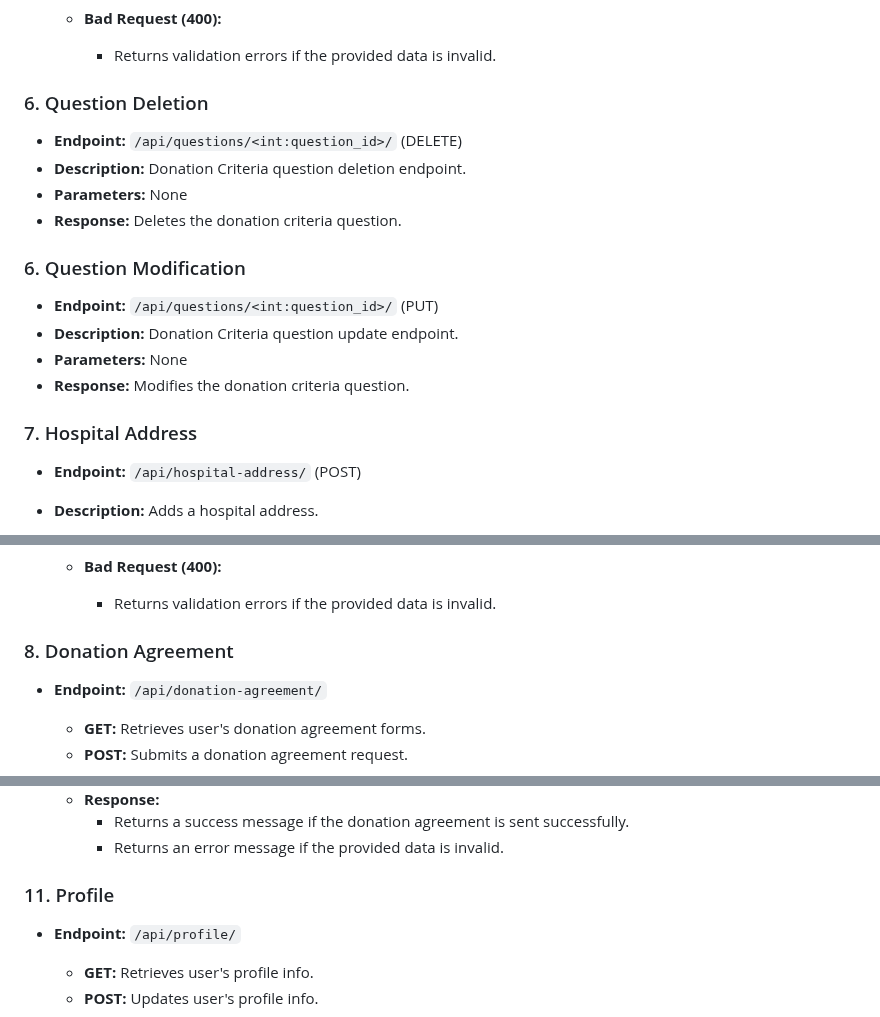
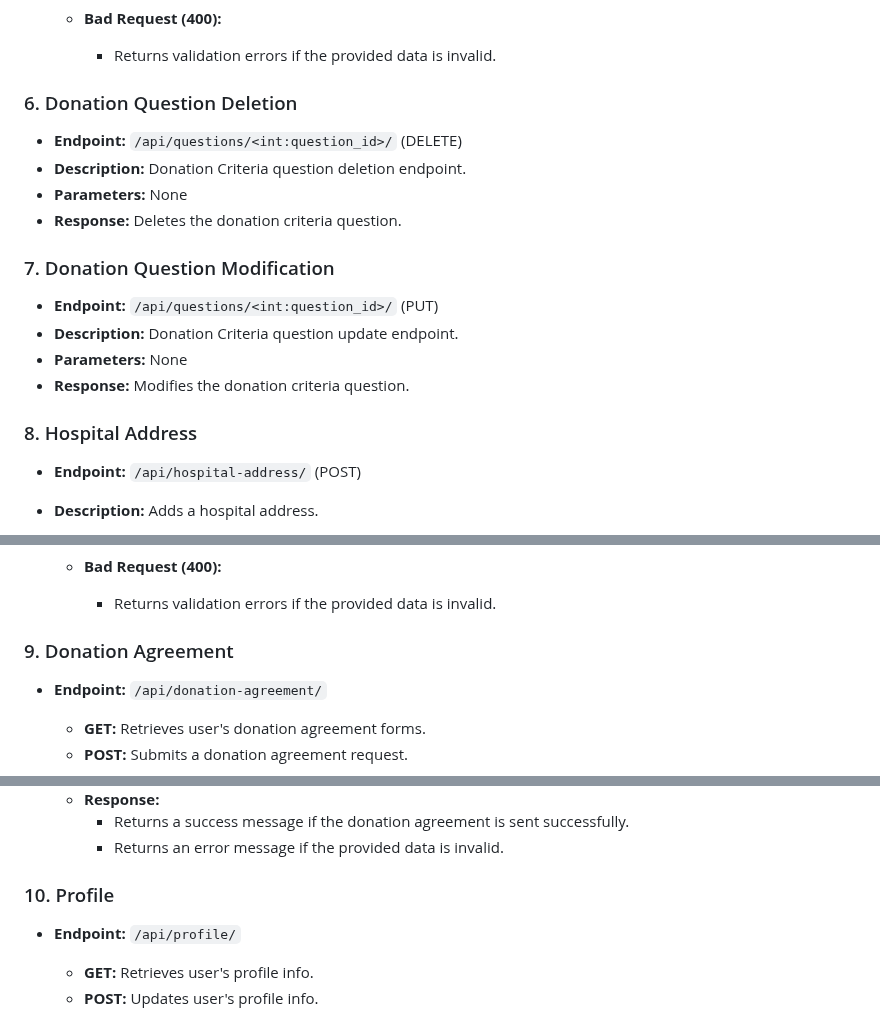
Before and after one commit to Jan-Briddhi-Foundation/bloodbankBackend, a Markdown page: README.md, 3 parts joined by grey strips. Rendered like a GitHub page.

```diff
--- a/README.md
+++ b/README.md
@@ -312,14 +313,14 @@ I havent done any configurations yet.
     - **Bad Request (400):**
         - Returns validation errors if the provided data is invalid.
 
-### 6. Question Deletion
+### 6. Donation Question Deletion
 - **Endpoint:** `/api/questions/<int:question_id>/` (DELETE)
 - **Description:** Donation Criteria question deletion endpoint.
 - **Parameters:** None
 - **Response:** Deletes the donation criteria question.
 
 
-### 6. Question Modification
+### 7. Donation Question Modification
 - **Endpoint:** `/api/questions/<int:question_id>/` (PUT)
 - **Description:** Donation Criteria question update endpoint.
 - **Parameters:** None
@@ -347,7 +348,7 @@ I havent done any configurations yet.
 -->
 
 
-### 7. Hospital Address
+### 8. Hospital Address
 - **Endpoint:** `/api/hospital-address/` (POST)
 - **Description:** Adds a hospital address.
 - **Permissions:** User must be authenticated.
@@ -367,8 +368,7 @@ I havent done any configurations yet.
 
 
 
-
- ### 8. Donation Agreement
+ ### 9. Donation Agreement
 - **Endpoint:** `/api/donation-agreement/`
     - **GET:** Retrieves user's donation agreement forms.
     - **POST:** Submits a donation agreement request.
@@ -406,7 +406,7 @@ I havent done any configurations yet.
 - **Success (200 OK):**
     - Returns the user's profile information. -->
 
-### 11. Profile
+### 10. Profile
 - **Endpoint:** `/api/profile/`
     - **GET:** Retrieves user's profile info.
     - **POST:** Updates user's profile info.
```
Also changed, not shown: other parts of README.md (+13 -12 lines).
